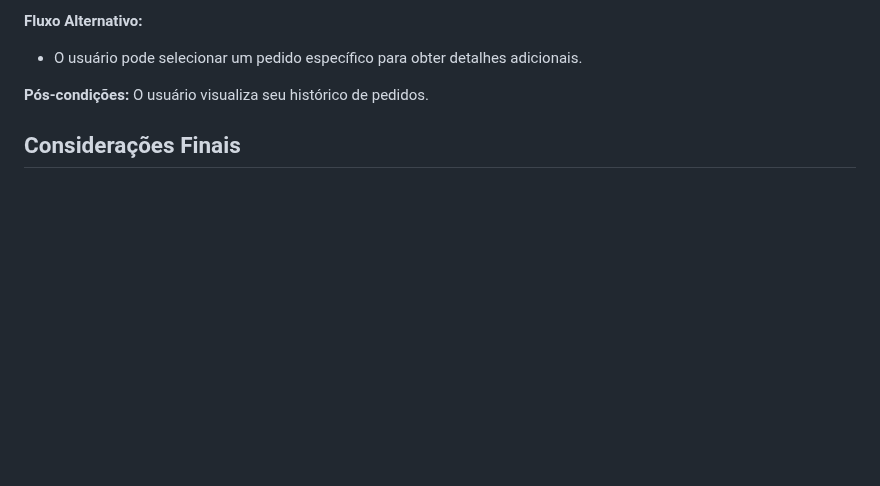
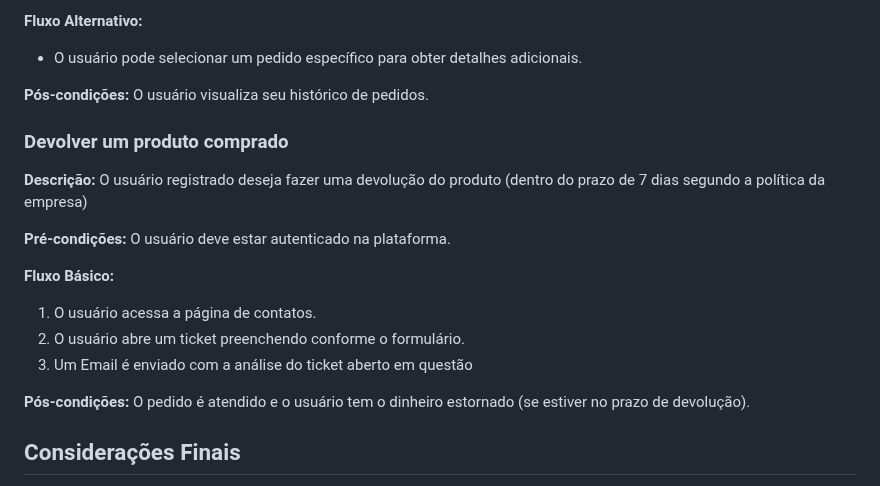
Before and after one commit to josuehasspereira/TecHass, a Markdown page: README.md, the part around the change. Rendered like a GitHub page; blank space fills up the shorter version.

Commit message:
Adicionado um fluxo de dados

```diff
--- a/README.md
+++ b/README.md
@@ -98,6 +98,19 @@ Para usar a nossa plataforma, não é necessário instalação local. Basta aces
 **Pós-condições:** O usuário visualiza seu histórico de pedidos.
 
 
+### Devolver um produto comprado
+
+**Descrição:** O usuário registrado deseja fazer uma devolução do produto (dentro do prazo de 7 dias segundo a política da empresa)
+
+**Pré-condições:** O usuário deve estar autenticado na plataforma.
+
+**Fluxo Básico:**
+
+1. O usuário acessa a página de contatos.
+2. O usuário abre um ticket preenchendo conforme o formulário.
+3. Um Email é enviado com a análise do ticket aberto em questão
+
+**Pós-condições:** O pedido é atendido e o usuário tem o dinheiro estornado (se estiver no prazo de devolução).
 
 ## Considerações Finais
 
```
